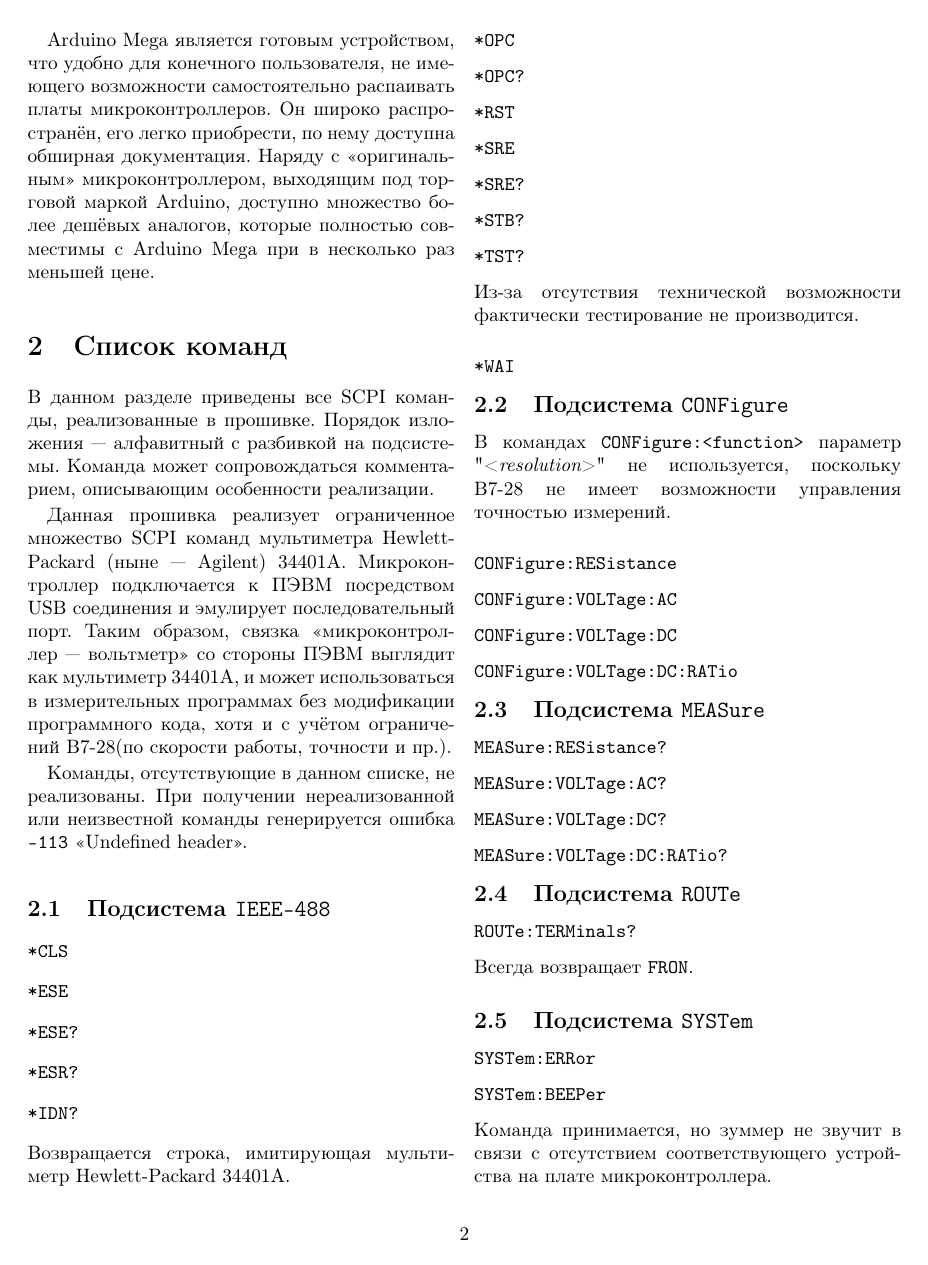
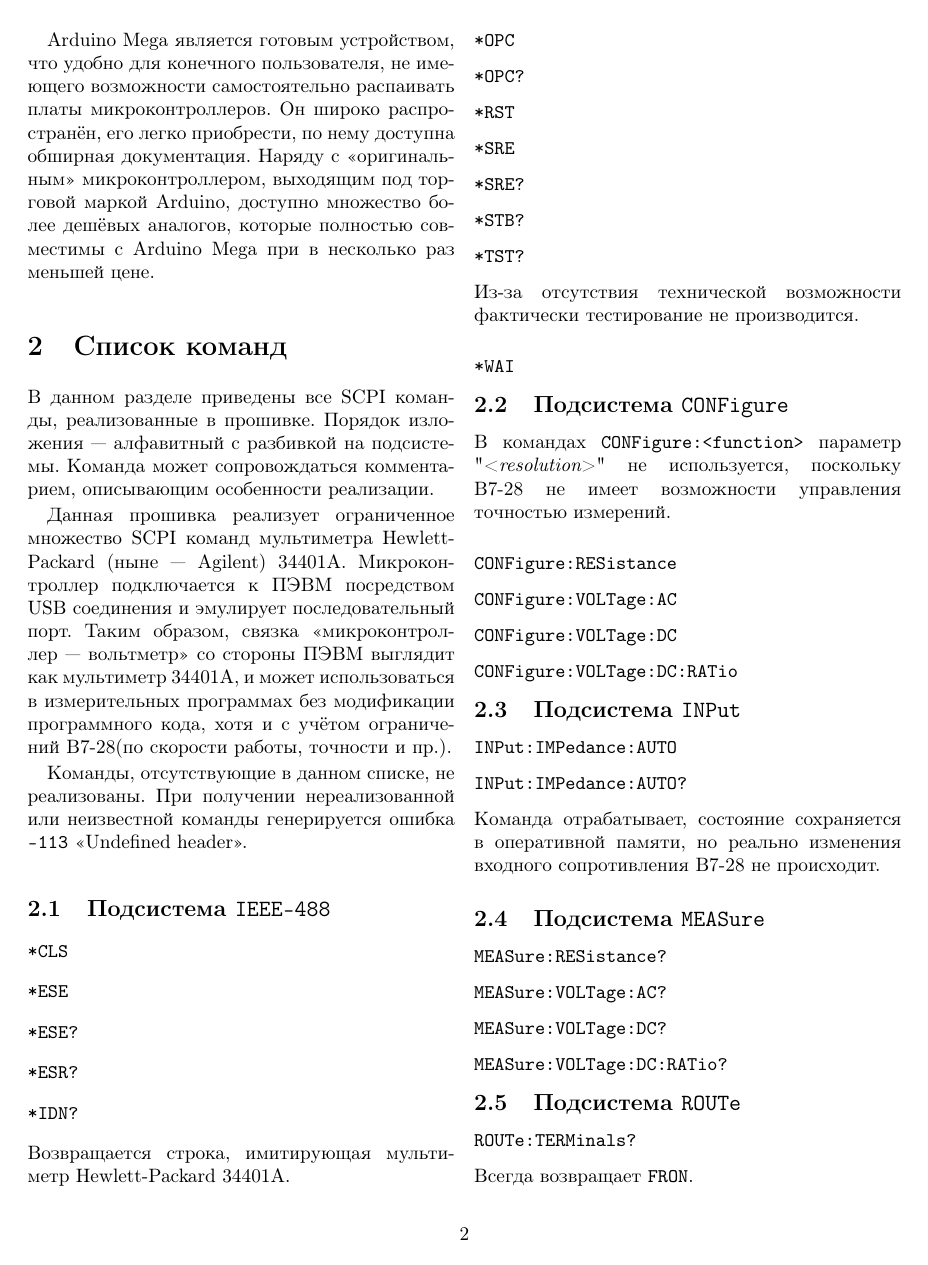
Before and after one commit to andrey-nakin/v7-28-arduino, a LaTeX document (doc/scpi-commands.tex): page 2 of 3. Compiled offline with pdfLaTeX.

Commit message:
modified:   Makefile 	modified:   doc/scpi-commands.tex

```diff
--- a/doc/scpi-commands.tex
+++ b/doc/scpi-commands.tex
@@ -85,6 +85,13 @@ Arduino Mega является готовым устройством, что уд
 \CMDSECTION{CONFigure:VOLTage:DC}
 \CMDSECTION{CONFigure:VOLTage:DC:RATio}
 
+\SUBSYSTEMSECTION{INPut}
+
+\CMDSECTION{INPut:IMPedance:AUTO}
+\CMDSECTION{INPut:IMPedance:AUTO?}
+
+Команда отрабатывает, состояние сохраняется в оперативной памяти, но реально изменения входного сопротивления \V{} не происходит.
+
 \SUBSYSTEMSECTION{MEASure}
 
 \CMDSECTION{MEASure:RESistance?}
```
Also changed, not shown: Makefile.
